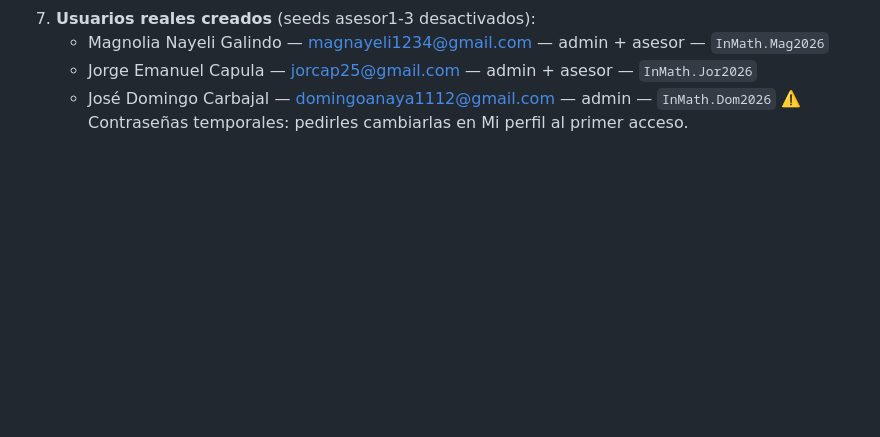
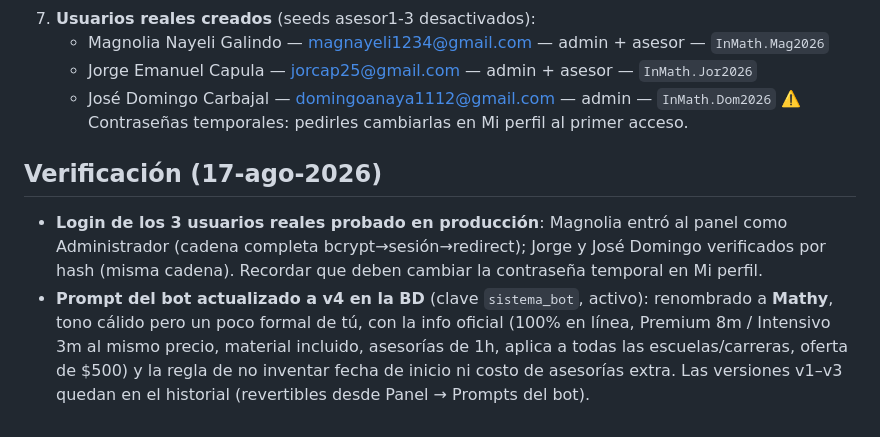
Before and after one commit to lumiaaisolutions/InMath, a Markdown page: docs/preguntas-cliente.md, the part around the change. Drawn GitHub-style; blank space fills up the shorter version.

Commit message:
Verificación: login de los 3 usuarios reales OK + prompt del bot v4 (Mathy)
Login probado en producción (Magnolia entró al panel como admin; Jorge y José
Domingo verificados por hash bcrypt). Prompt sistema_bot actualizado a v4 en la
BD: renombrado a Mathy, tono cálido-formal de tú, info oficial del curso y regla
de no inventar; v1–v3 conservadas en el historial.

Co-Authored-By: Claude Fable 5 <noreply@anthropic.com>
Claude-Session: https://claude.ai/code/session_01VzZ5XFaiPfH28APzzSThA6

```diff
--- a/docs/preguntas-cliente.md
+++ b/docs/preguntas-cliente.md
@@ -47,3 +47,8 @@ de dónde se aplica cada respuesta en los demás documentos de esta carpeta.
    - Jorge Emanuel Capula — jorcap25@gmail.com — admin + asesor — `InMath.Jor2026`
    - José Domingo Carbajal — domingoanaya1112@gmail.com — admin — `InMath.Dom2026`
    ⚠️ Contraseñas temporales: pedirles cambiarlas en Mi perfil al primer acceso.
+
+
+## Verificación (17-ago-2026)
+- **Login de los 3 usuarios reales probado en producción**: Magnolia entró al panel como Administrador (cadena completa bcrypt→sesión→redirect); Jorge y José Domingo verificados por hash (misma cadena). Recordar que deben cambiar la contraseña temporal en Mi perfil.
+- **Prompt del bot actualizado a v4 en la BD** (clave `sistema_bot`, activo): renombrado a **Mathy**, tono cálido pero un poco formal de tú, con la info oficial (100% en línea, Premium 8m / Intensivo 3m al mismo precio, material incluido, asesorías de 1h, aplica a todas las escuelas/carreras, oferta de $500) y la regla de no inventar fecha de inicio ni costo de asesorías extra. Las versiones v1–v3 quedan en el historial (revertibles desde Panel → Prompts del bot).
```
